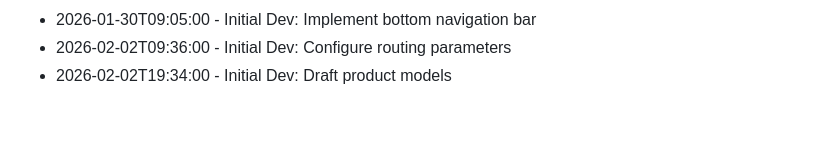
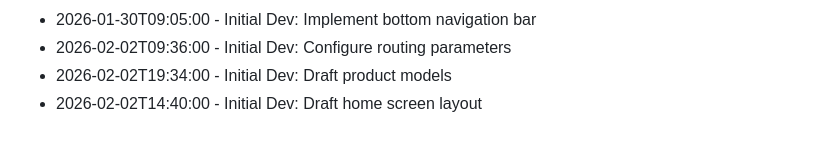
Before and after one commit to RajBarot3826/LocalMart, a Markdown page: CHANGELOG.md, the part around the change. GitHub-like rendering.

Commit message:
Draft home screen layout

```diff
--- a/CHANGELOG.md
+++ b/CHANGELOG.md
@@ -164,3 +164,4 @@
 - 2026-01-30T09:05:00 - Initial Dev: Implement bottom navigation bar
 - 2026-02-02T09:36:00 - Initial Dev: Configure routing parameters
 - 2026-02-02T19:34:00 - Initial Dev: Draft product models
+- 2026-02-02T14:40:00 - Initial Dev: Draft home screen layout
```
